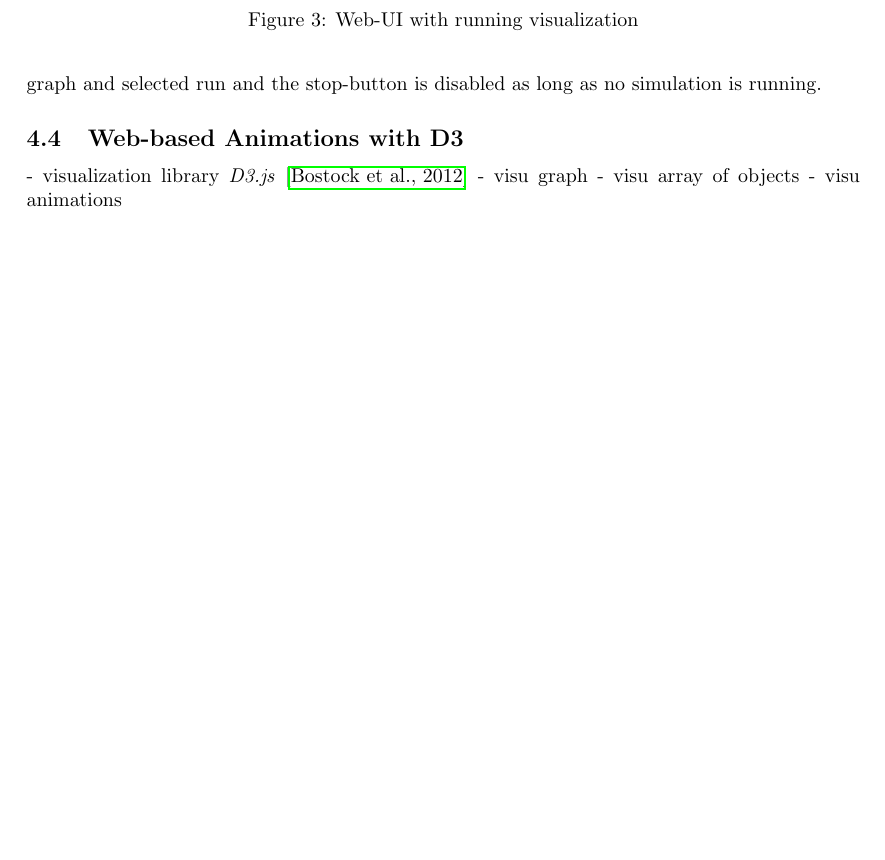
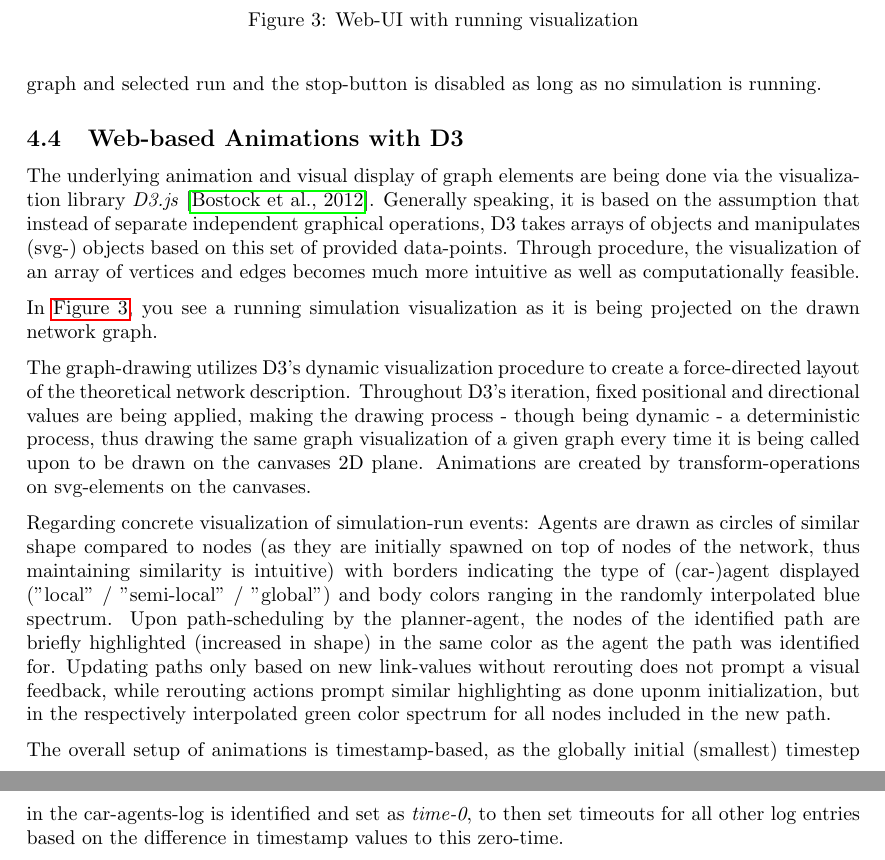
Before and after one commit to rngShard/tuk.mas.traffic-simulation-rti, a LaTeX paper (report/report.tex, which reads report/content/frontend.tex): part of page 9 of 12 before the commit and two parts of pages 9 and 10 of 13 after it, the two joined at a grey line, cut so that both start at the same text, the shorter picture padded with empty space. Compiled offline with pdfLaTeX.

Commit message:
frontend4 done; frontend done

```diff
--- a/report/content/frontend.tex
+++ b/report/content/frontend.tex
@@ -102,7 +102,10 @@ To ease the usage of the frontend navigation elements, they are en-/disabled bas
 
 \subsection{Web-based Animations with D3}\label{subsec:d3}
 
-% TODO: frontend4
+The underlying animation and visual display of graph elements are being done via the visualization library \textit{D3.js} \cite{bostock2012d3}.
+Generally speaking, it is based on the assumption that instead of separate independent graphical operations, D3 takes arrays of objects and manipulates (svg-) objects based on this set of provided data-points. Through procedure, the visualization of an array of vertices and edges becomes much more intuitive as well as computationally feasible.
+
+In \autoref{fig:web-ui-running}, you see a running simulation visualization as it is being projected on the drawn network graph.
 
 \begin{figure}
     \centering
@@ -111,7 +114,11 @@ To ease the usage of the frontend navigation elements, they are en-/disabled bas
     \label{fig:web-ui-running}
 \end{figure}
 
-- visualization library \textit{D3.js} \cite{bostock2012d3}
-  - visu graph
-  - visu array of objects
-  - visu animations
+The graph-drawing utilizes D3's dynamic visualization procedure to create a force-directed layout of the theoretical network description. Throughout D3's iteration, fixed positional and directional values are being applied, making the drawing process - though being dynamic - a deterministic process, thus drawing the same graph visualization of a given graph every time it is being called upon to be drawn on the canvases 2D plane.
+Animations are created by transform-operations on svg-elements on the canvases.
+
+Regarding concrete visualization of simulation-run events:
+Agents are drawn as circles of similar shape compared to nodes (as they are initially spawned on top of nodes of the network, thus maintaining similarity is intuitive) with borders indicating the type of (car-)agent displayed ("local" / "semi-local" / "global") and body colors ranging in the randomly interpolated blue spectrum.
+Upon path-scheduling by the planner-agent, the nodes of the identified path are briefly highlighted (increased in shape) in the same color as the agent the path was identified for. Updating paths only based on new link-values without rerouting does not prompt a visual feedback, while rerouting actions prompt similar highlighting as done uponm initialization, but in the respectively interpolated green color spectrum for all nodes included in the new path.
+
+The overall setup of animations is timestamp-based, as the globally initial (smallest) timestep in the car-agents-log is identified and set as \textit{time-0}, to then set timeouts for all other log entries based on the difference in timestamp values to this zero-time.
```
Also changed, not shown: README.md, report/report.pdf.
